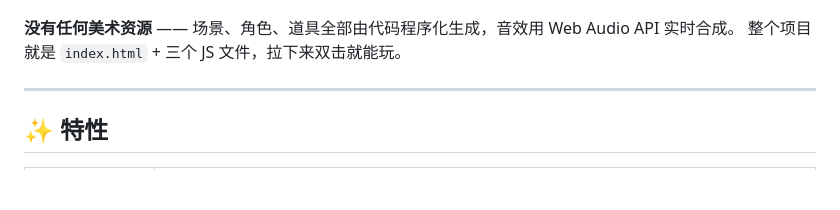
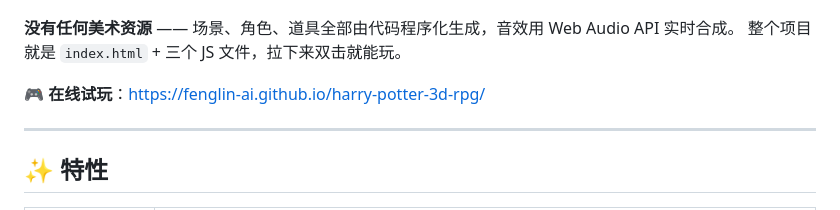
Before and after one commit to fenglin-ai/harry-potter-3d-rpg, a Markdown page: README.md, the part around the change. Rendered like a GitHub page; blank space fills up the shorter version.

Commit message:
docs: 补充在线试玩链接

```diff
--- a/README.md
+++ b/README.md
@@ -9,6 +9,8 @@
 
 **没有任何美术资源** —— 场景、角色、道具全部由代码程序化生成，音效用 Web Audio API 实时合成。
 整个项目就是 `index.html` + 三个 JS 文件，拉下来双击就能玩。
+
+🎮 **在线试玩**：https://fenglin-ai.github.io/harry-potter-3d-rpg/
 
 ---
 
```
